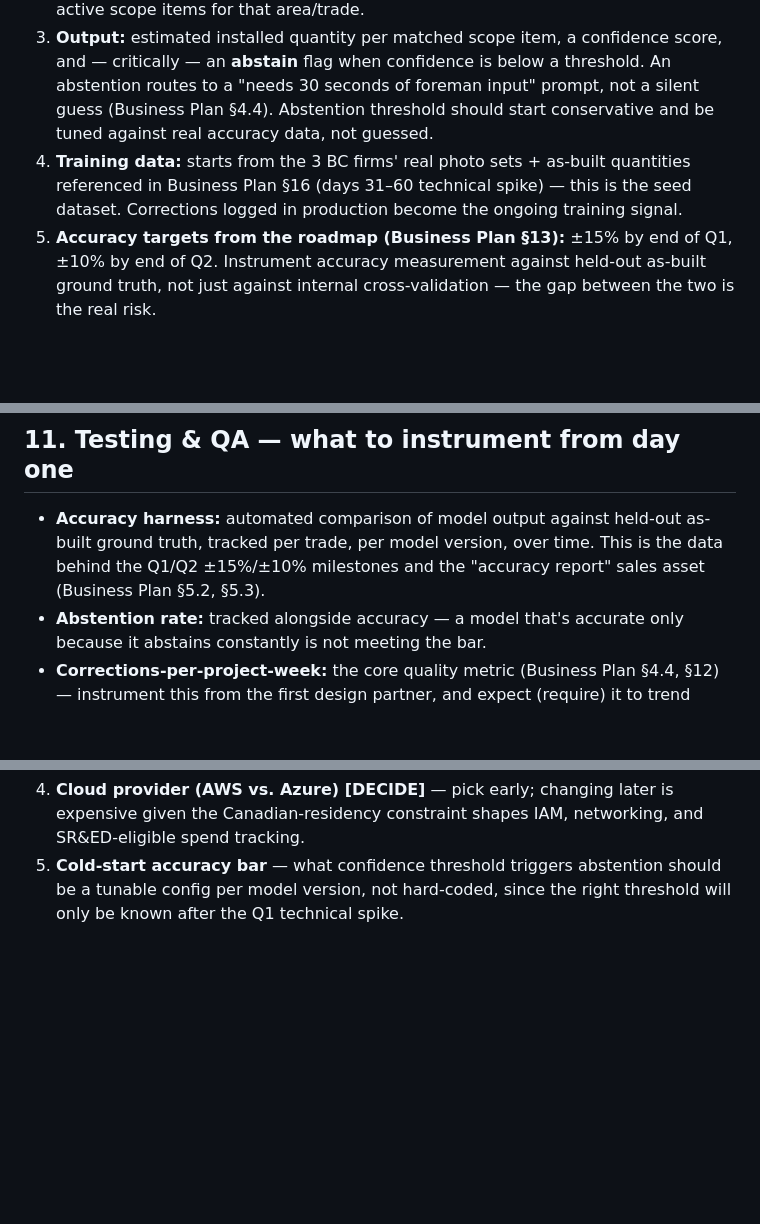
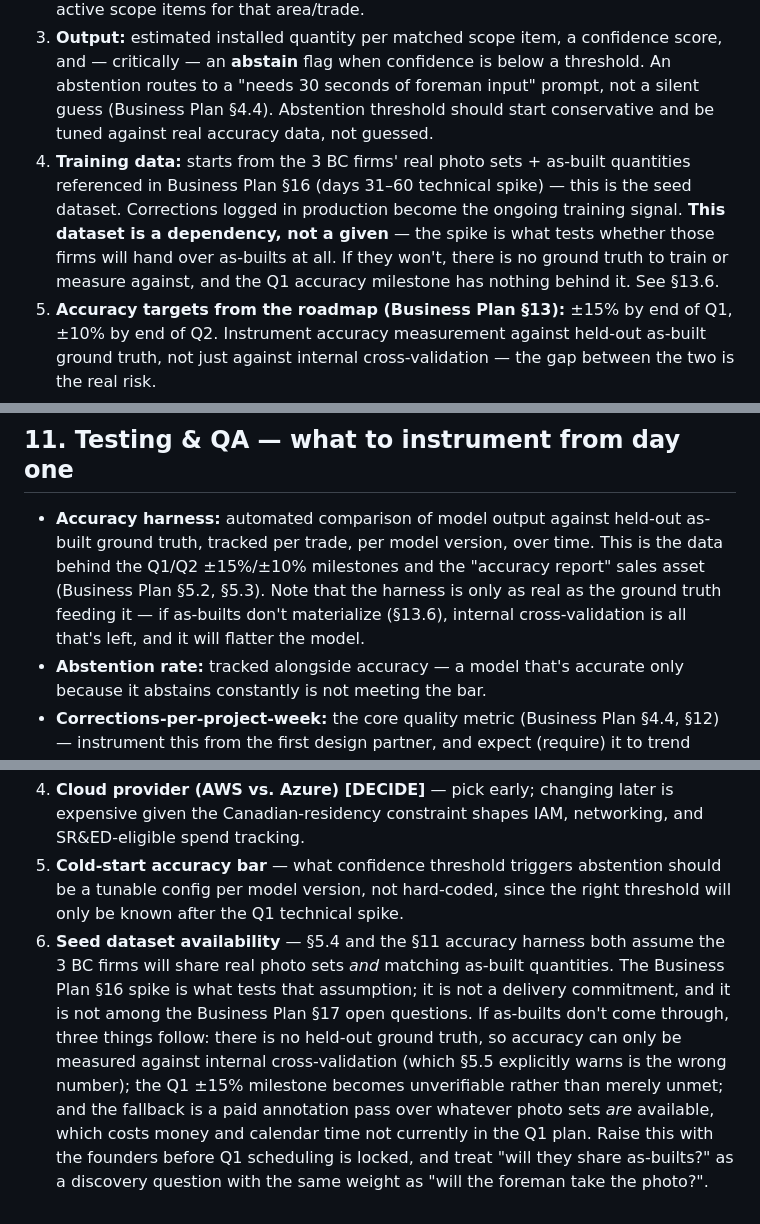
Before and after one commit to ebooth604/Jobsite-ai, a Markdown page: docs/technical-implementation-plan.md, 3 parts joined by grey strips. GitHub-like rendering; blank space fills up the shorter version.

```diff
--- a/docs/technical-implementation-plan.md
+++ b/docs/technical-implementation-plan.md
@@ -122,7 +122,7 @@ Entities (fields are illustrative, not exhaustive):
 1. **Trade-specific models, not one general model.** Business Plan §4.2 is explicit: two trades, not ten, because credibility requires being *right*. Build and evaluate electrical rough-in and concrete forming as separate models with separate accuracy tracking, not a shared multi-class model that averages away weakness in one trade.
 2. **Input:** a photo/video frame + area label (from capture metadata) + the project's active scope items for that area/trade.
 3. **Output:** estimated installed quantity per matched scope item, a confidence score, and — critically — an **abstain** flag when confidence is below a threshold. An abstention routes to a "needs 30 seconds of foreman input" prompt, not a silent guess (Business Plan §4.4). Abstention threshold should start conservative and be tuned against real accuracy data, not guessed.
-4. **Training data:** starts from the 3 BC firms' real photo sets + as-built quantities referenced in Business Plan §16 (days 31–60 technical spike) — this is the seed dataset. Corrections logged in production become the ongoing training signal.
+4. **Training data:** starts from the 3 BC firms' real photo sets + as-built quantities referenced in Business Plan §16 (days 31–60 technical spike) — this is the seed dataset. Corrections logged in production become the ongoing training signal. **This dataset is a dependency, not a given** — the spike is what tests whether those firms will hand over as-builts at all. If they won't, there is no ground truth to train or measure against, and the Q1 accuracy milestone has nothing behind it. See §13.6.
 5. **Accuracy targets from the roadmap (Business Plan §13):** ±15% by end of Q1, ±10% by end of Q2. Instrument accuracy measurement against held-out as-built ground truth, not just against internal cross-validation — the gap between the two is the real risk.
 6. **Condition detection** (blocked access, stacked trades, damage, out-of-sequence work) is a secondary model/head, not a stretch goal — it's what feeds the alerting engine's "top correlated condition" output (Business Plan §4.1 step 4) and the evidence packages (step 5). Consider a simpler classifier here before investing in anything more sophisticated than the quantity model itself.
 
@@ -201,7 +201,7 @@ sitewire/
 
 ## 11. Testing & QA — what to instrument from day one
 
-- **Accuracy harness:** automated comparison of model output against held-out as-built ground truth, tracked per trade, per model version, over time. This is the data behind the Q1/Q2 ±15%/±10% milestones and the "accuracy report" sales asset (Business Plan §5.2, §5.3).
+- **Accuracy harness:** automated comparison of model output against held-out as-built ground truth, tracked per trade, per model version, over time. This is the data behind the Q1/Q2 ±15%/±10% milestones and the "accuracy report" sales asset (Business Plan §5.2, §5.3). Note that the harness is only as real as the ground truth feeding it — if as-builts don't materialize (§13.6), internal cross-validation is all that's left, and it will flatter the model.
 - **Abstention rate:** tracked alongside accuracy — a model that's accurate only because it abstains constantly is not meeting the bar.
 - **Corrections-per-project-week:** the core quality metric (Business Plan §4.4, §12) — instrument this from the first design partner, and expect (require) it to trend down month over month per customer.
 - **Crew-day capture rate:** not purely an engineering metric, but the app should make it directly measurable (captures logged / expected crew-days) since it's a stated kill criterion (Business Plan §15: kill/pivot if capture stays under 50% after 8 weeks).
@@ -231,3 +231,4 @@ Mirrors Business Plan §17, translated to engineering impact:
 3. **BC adjudication format** — see §9. Build flexible, not final.
 4. **Cloud provider (AWS vs. Azure) [DECIDE]** — pick early; changing later is expensive given the Canadian-residency constraint shapes IAM, networking, and SR&ED-eligible spend tracking.
 5. **Cold-start accuracy bar** — what confidence threshold triggers abstention should be a tunable config per model version, not hard-coded, since the right threshold will only be known after the Q1 technical spike.
+6. **Seed dataset availability** — §5.4 and the §11 accuracy harness both assume the 3 BC firms will share real photo sets *and* matching as-built quantities. The Business Plan §16 spike is what tests that assumption; it is not a delivery commitment, and it is not among the Business Plan §17 open questions. If as-builts don't come through, three things follow: there is no held-out ground truth, so accuracy can only be measured against internal cross-validation (which §5.5 explicitly warns is the wrong number); the Q1 ±15% milestone becomes unverifiable rather than merely unmet; and the fallback is a paid annotation pass over whatever photo sets *are* available, which costs money and calendar time not currently in the Q1 plan. Raise this with the founders before Q1 scheduling is locked, and treat "will they share as-builts?" as a discovery question with the same weight as "will the foreman take the photo?".
```
Also changed, not shown: docs/business-plan.md (+3 -3 lines).
